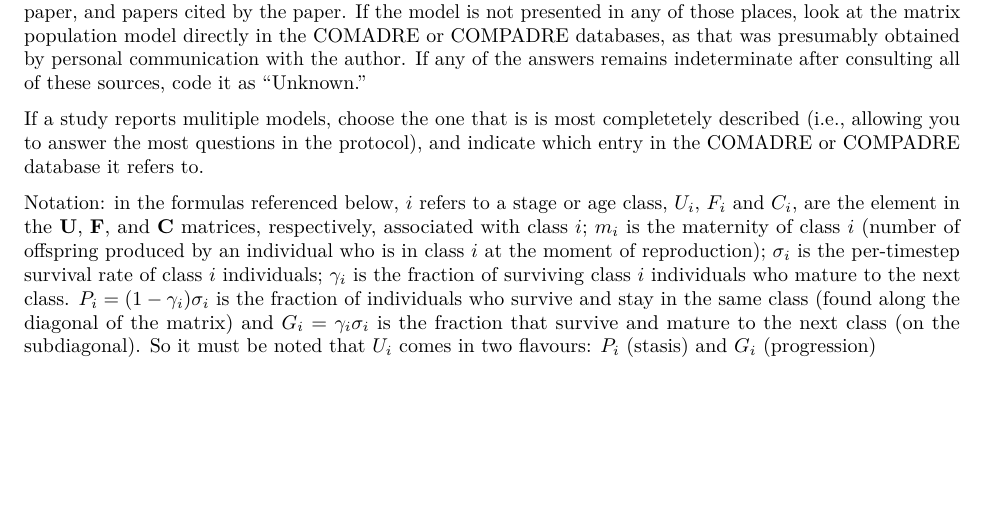
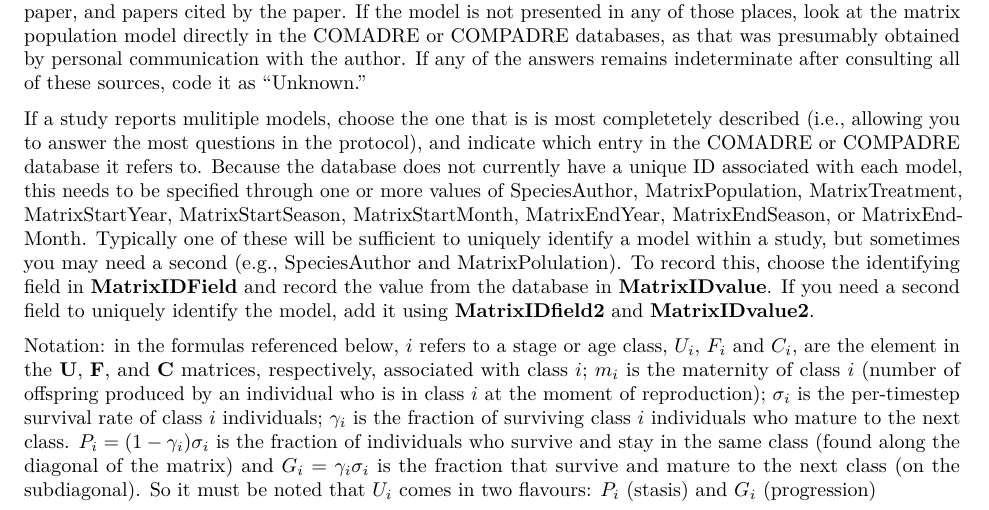
Before and after one commit to BruceKendall/MPM-errors, an R Markdown document (docs/Protocol.Rmd): part of page 1 of 8, cut so that both start at the same text, the shorter picture padded with empty space. Rendered offline with R 4.5, knitr and Pandoc, then LaTeX, with nearby package versions; some code elsewhere in the file could not run offline; a font, style sheet, LaTeX package, included part or bibliography that could not be used is replaced or left out.

Commit message:
Add fields (and instructions) for specifying a model within a study

```diff
--- a/docs/Protocol.Rmd
+++ b/docs/Protocol.Rmd
@@ -28,7 +28,16 @@ Each of these conceptual questions has one or more variables to score, as detail
 
 Potential sources of information include the paper itself, supplementary information associated with the paper, and papers cited by the paper. If the model is not presented in any of those places, look at the matrix population model directly in the COMADRE or COMPADRE databases, as that was presumably obtained by personal communication with the author. If any of the answers remains indeterminate after consulting all of these sources, code it as "Unknown."
 
-If a study reports mulitiple models, choose the one that is is most completetely described (i.e., allowing you to answer the most questions in the protocol), and indicate which entry in the COMADRE or COMPADRE database it refers to.
+If a study reports mulitiple models, choose the one that is is most completetely described (i.e., allowing you to answer the most questions in the protocol), and indicate which entry in the COMADRE or COMPADRE database it refers to. Because the database does not currently have a unique ID associated with each model, this needs to be specified through one or more values of SpeciesAuthor,
+MatrixPopulation,
+MatrixTreatment,
+MatrixStartYear,
+MatrixStartSeason,
+MatrixStartMonth,
+MatrixEndYear,
+MatrixEndSeason, or
+MatrixEndMonth.
+Typically one of these will be sufficient to uniquely identify a model within a study, but sometimes you may need a second (e.g., SpeciesAuthor and MatrixPolulation). To record this, choose the identifying field in **MatrixIDField** and record the value from the database in **MatrixIDvalue**. If you need a second field to uniquely identify the model, add it using **MatrixIDfield2** and **MatrixIDvalue2**.
 
 Notation: in the formulas referenced below, $i$ refers to a stage or age class, $U_i$, $F_i$ and $C_i$, are the element in the **U**, **F**, and **C** matrices, respectively, associated with class $i$; $m_i$ is the maternity of class $i$ (number of offspring produced by an individual who is in class $i$ at the moment of reproduction); $\sigma_i$ is the per-timestep survival rate of class $i$ individuals; $\gamma_i$ is the fraction of surviving class $i$ individuals who mature to the next class. $P_i = (1-\gamma_i) \sigma_i$ is the fraction of individuals who survive and stay in the same class (found along the diagonal of the matrix) and $G_i = \gamma_i \sigma_i$ is the fraction that survive and mature to the next class (on the subdiagonal). So it must be noted that $U_i$ comes in two flavours: $P_i$ (stasis) and $G_i$ (progression)
 
```
Also changed, not shown: reports/COMPADRE_Kendall_protocol.xlsx.
